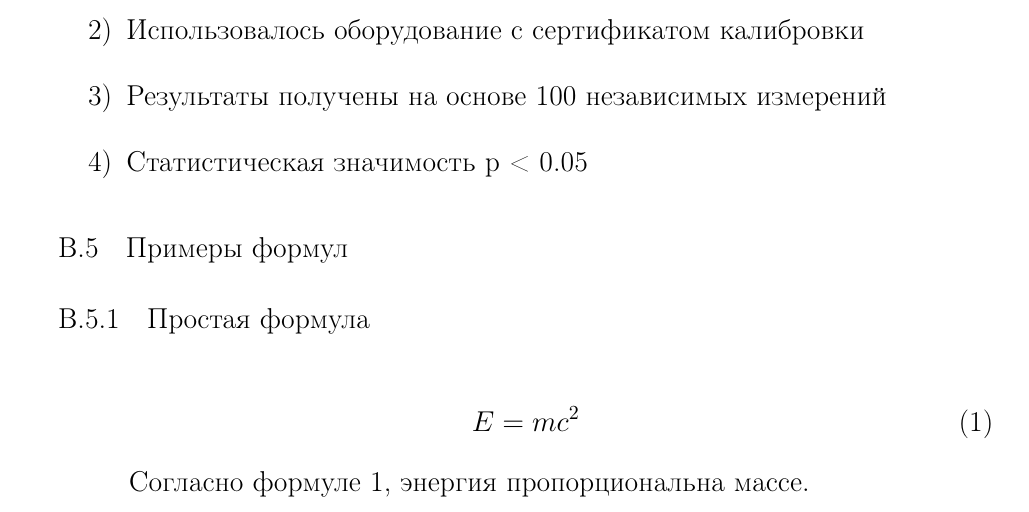
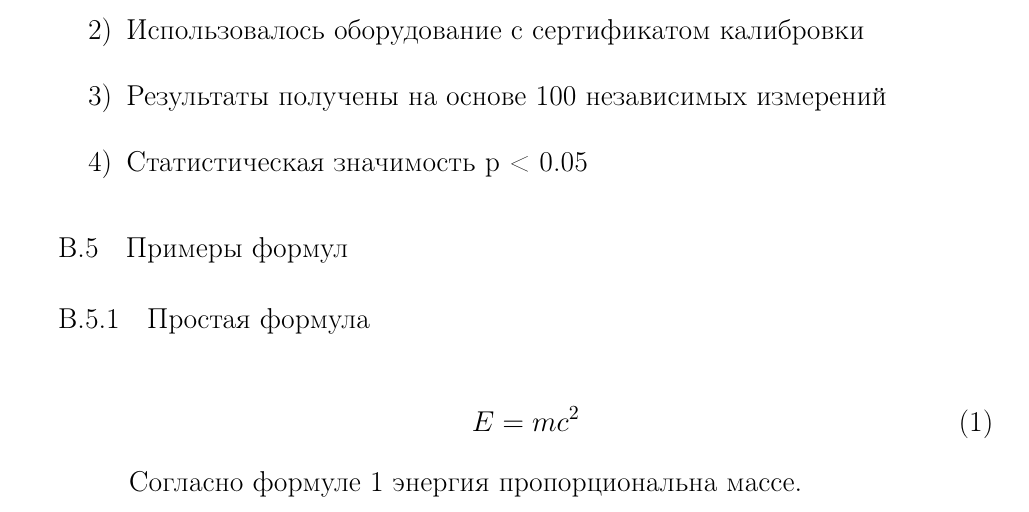
Before and after one commit to balalaika7771/LaTeX-Dissertation-GOST-7.32-2017, a LaTeX document (main.tex, which reads appendix/appendix2.tex): part of page 33 of 35, cut so that both start at the same text. Compiled offline with pdfLaTeX.

Commit message:
✅ Исправлены ссылки на формулы и упрощена система кода
- Исправлена ссылка на формулу: убрана запятая после \ref{eq:einstein}
- Упрощена система кода до одного стиля 'code'
- Убрана проблемная команда \code, оставлен только lstlisting
- Обновлен CODE_GUIDE.md с правильными инструкциями
- Все листинги используют единый формат:
  \begin{lstlisting}[style=code, language=ЯЗЫК, caption={}, label={}]
- PDF успешно собран (32 страницы, 353KB)

```diff
--- a/appendix/appendix2.tex
+++ b/appendix/appendix2.tex
@@ -364,7 +364,7 @@ E = mc^2
 \label{eq:einstein}
 \end{equation}
 
-Согласно формуле \ref{eq:einstein}, энергия пропорциональна массе.
+Согласно формуле \ref{eq:einstein} энергия пропорциональна массе.
 
 \subsection{Система уравнений}
 
```
Also changed, not shown: CODE_GUIDE.md (+1 -1 lines), config/settings.tex (+1 -1 lines).
